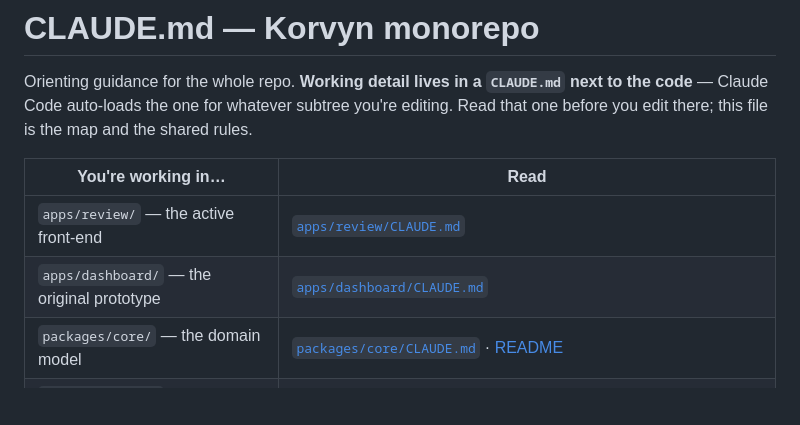
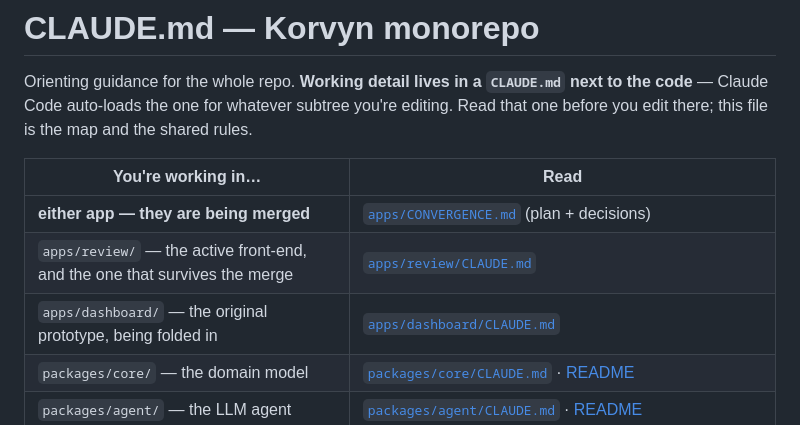
Before and after one commit to mrgiri-hash/korvyn, a Markdown page: CLAUDE.md, the part around the change. Drawn GitHub-style; blank space fills up the shorter version.

```diff
--- a/CLAUDE.md
+++ b/CLAUDE.md
@@ -6,8 +6,9 @@ there; this file is the map and the shared rules.
 
 | You're working in… | Read |
 |---|---|
-| `apps/review/` — the active front-end | [`apps/review/CLAUDE.md`](apps/review/CLAUDE.md) |
-| `apps/dashboard/` — the original prototype | [`apps/dashboard/CLAUDE.md`](apps/dashboard/CLAUDE.md) |
+| **either app — they are being merged** | [`apps/CONVERGENCE.md`](apps/CONVERGENCE.md) (plan + decisions) |
+| `apps/review/` — the active front-end, and the one that survives the merge | [`apps/review/CLAUDE.md`](apps/review/CLAUDE.md) |
+| `apps/dashboard/` — the original prototype, being folded in | [`apps/dashboard/CLAUDE.md`](apps/dashboard/CLAUDE.md) |
 | `packages/core/` — the domain model | [`packages/core/CLAUDE.md`](packages/core/CLAUDE.md) · [README](packages/core/README.md) |
 | `packages/agent/` — the LLM agent | [`packages/agent/CLAUDE.md`](packages/agent/CLAUDE.md) · [README](packages/agent/README.md) |
 | any UI | [`design-system/design-system.md`](design-system/design-system.md) (rules) + [`design-tokens.css`](design-system/design-tokens.css) (the only colors/fonts/spacing) |
```
Also changed, not shown: apps/CONVERGENCE.md (added, +124 -0 lines).
